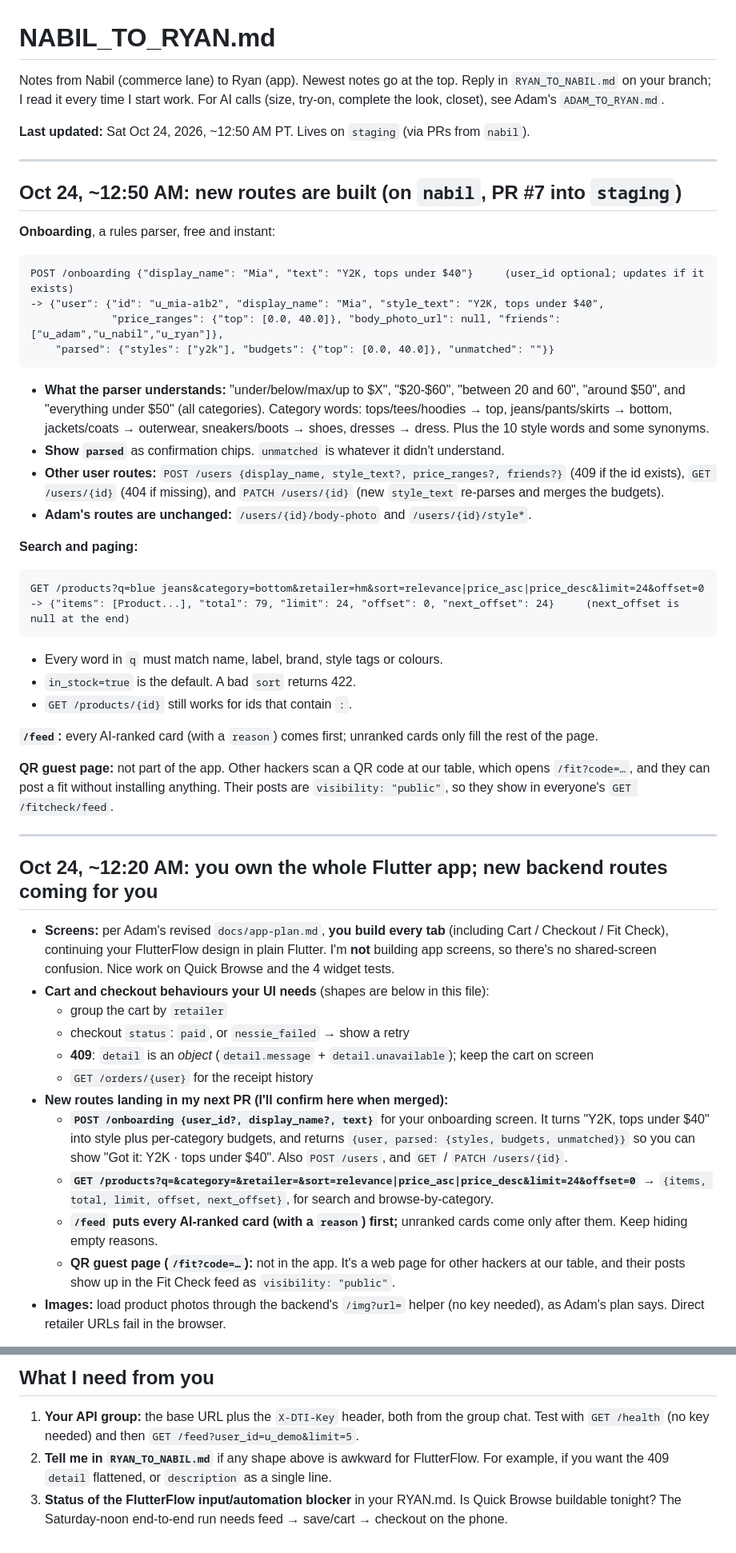
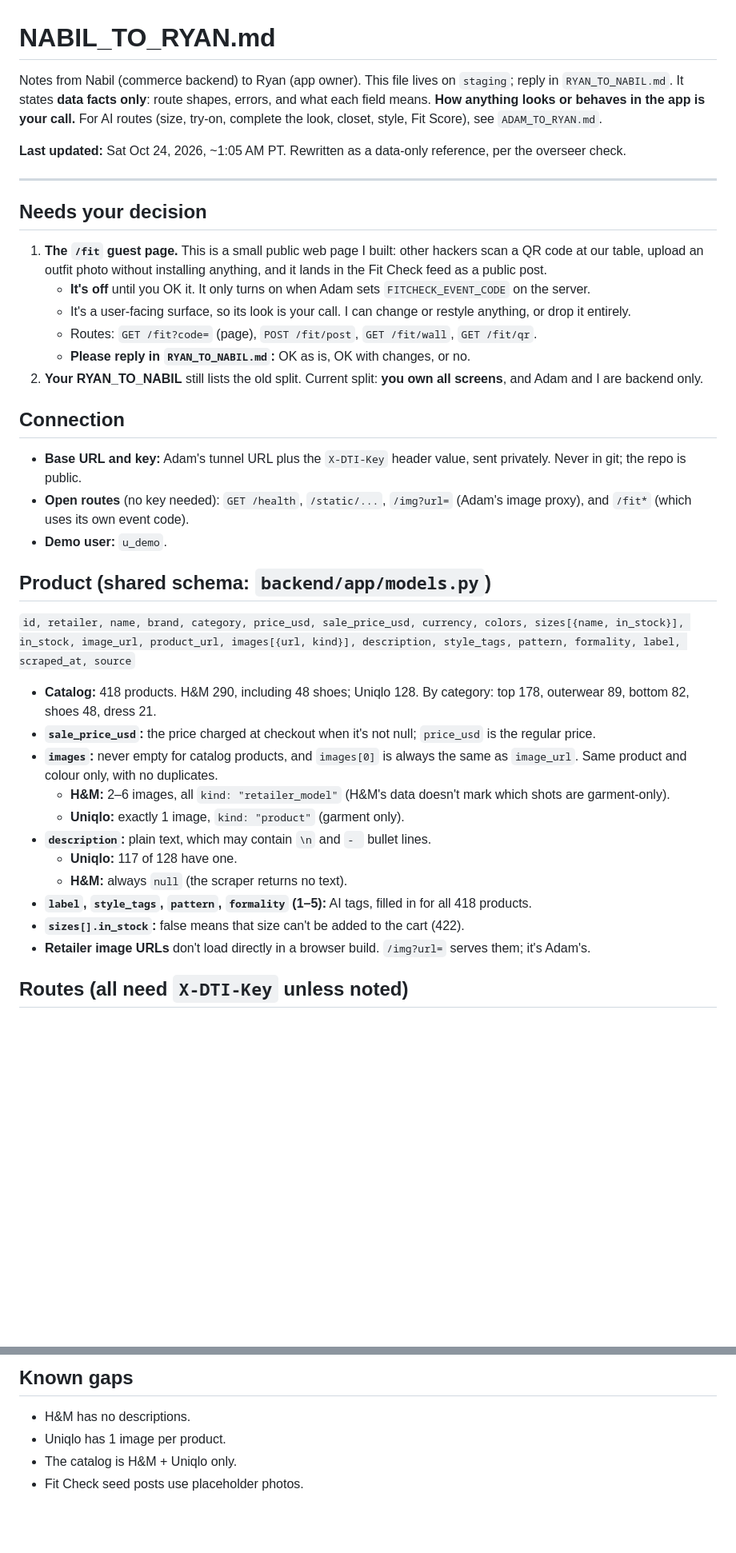
Before and after one commit to latrael/dresstoimpress, a Markdown page: NABIL_TO_RYAN.md, 2 parts joined by grey strips. Shown at 80% size. Drawn GitHub-style; blank space fills up the shorter version.

Commit message:
NABIL_TO_RYAN: data-only reference (no display guidance) + ask Ryan about /fit
Co-Authored-By: Claude Opus 5.5 <noreply@anthropic.com>

````diff
--- a/NABIL_TO_RYAN.md
+++ b/NABIL_TO_RYAN.md
@@ -1,52 +1,41 @@
 # NABIL_TO_RYAN.md
 
-Notes from Nabil (commerce lane) to Ryan (app). Newest notes go at the top. Reply in `RYAN_TO_NABIL.md` on your branch; I read it every time I start work. For AI calls (size, try-on, complete the look, closet), see Adam's `ADAM_TO_RYAN.md`.
+Notes from Nabil (commerce backend) to Ryan (app owner). This file lives on `staging`; reply in `RYAN_TO_NABIL.md`. It states **data facts only**: route shapes, errors, and what each field means. **How anything looks or behaves in the app is your call.** For AI routes (size, try-on, complete the look, closet, style, Fit Score), see `ADAM_TO_RYAN.md`.
 
-**Last updated:** Sat Oct 24, 2026, ~12:50 AM PT. Lives on `staging` (via PRs from `nabil`).
+**Last updated:** Sat Oct 24, 2026, ~1:05 AM PT. Rewritten as a data-only reference, per the overseer check.
 
 ---
 
-## Oct 24, ~12:50 AM: new routes are built (on `nabil`, PR #7 into `staging`)
+## Needs your decision
 
-**Onboarding**, a rules parser, free and instant:
-```
-POST /onboarding {"display_name": "Mia", "text": "Y2K, tops under $40"}     (user_id optional; updates if it exists)
--> {"user": {"id": "u_mia-a1b2", "display_name": "Mia", "style_text": "Y2K, tops under $40",
-             "price_ranges": {"top": [0.0, 40.0]}, "body_photo_url": null, "friends": ["u_adam","u_nabil","u_ryan"]},
-    "parsed": {"styles": ["y2k"], "budgets": {"top": [0.0, 40.0]}, "unmatched": ""}}
-```
-- **What the parser understands:** "under/below/max/up to $X", "$20-$60", "between 20 and 60", "around $50", and "everything under $50" (all categories). Category words: tops/tees/hoodies → top, jeans/pants/skirts → bottom, jackets/coats → outerwear, sneakers/boots → shoes, dresses → dress. Plus the 10 style words and some synonyms.
-- **Show `parsed`** as confirmation chips. `unmatched` is whatever it didn't understand.
-- **Other user routes:** `POST /users {display_name, style_text?, price_ranges?, friends?}` (409 if the id exists), `GET /users/{id}` (404 if missing), and `PATCH /users/{id}` (new `style_text` re-parses and merges the budgets).
-- **Adam's routes are unchanged:** `/users/{id}/body-photo` and `/users/{id}/style*`.
+1. **The `/fit` guest page.** This is a small public web page I built: other hackers scan a QR code at our table, upload an outfit photo without installing anything, and it lands in the Fit Check feed as a public post.
+   - **It's off** until you OK it. It only turns on when Adam sets `FITCHECK_EVENT_CODE` on the server.
+   - It's a user-facing surface, so its look is your call. I can change or restyle anything, or drop it entirely.
+   - Routes: `GET /fit?code=` (page), `POST /fit/post`, `GET /fit/wall`, `GET /fit/qr`.
+   - **Please reply in `RYAN_TO_NABIL.md`:** OK as is, OK with changes, or no.
+2. **Your RYAN_TO_NABIL** still lists the old split. Current split: **you own all screens**, and Adam and I are backend only.
 
-**Search and paging:**
-```
-GET /products?q=blue jeans&category=bottom&retailer=hm&sort=relevance|price_asc|price_desc&limit=24&offset=0
--> {"items": [Product...], "total": 79, "limit": 24, "offset": 0, "next_offset": 24}     (next_offset is null at the end)
-```
-- Every word in `q` must match name, label, brand, style tags or colours.
-- `in_stock=true` is the default. A bad `sort` returns 422.
-- `GET /products/{id}` still works for ids that contain `:`.
+## Connection
 
-**`/feed`:** every AI-ranked card (with a `reason`) comes first; unranked cards only fill the rest of the page.
+- **Base URL and key:** Adam's tunnel URL plus the `X-DTI-Key` header value, sent privately. Never in git; the repo is public.
+- **Open routes** (no key needed): `GET /health`, `/static/...`, `/img?url=` (Adam's image proxy), and `/fit*` (which uses its own event code).
+- **Demo user:** `u_demo`.
 
-**QR guest page:** not part of the app. Other hackers scan a QR code at our table, which opens `/fit?code=…`, and they can post a fit without installing anything. Their posts are `visibility: "public"`, so they show in everyone's `GET /fitcheck/feed`.
+## Product (shared schema: `backend/app/models.py`)
 
----
+`id, retailer, name, brand, category, price_usd, sale_price_usd, currency, colors, sizes[{name, in_stock}], in_stock, image_url, product_url, images[{url, kind}], description, style_tags, pattern, formality, label, scraped_at, source`
 
-## Oct 24, ~12:20 AM: you own the whole Flutter app; new backend routes coming for you
+- **Catalog:** 418 products. H&M 290, including 48 shoes; Uniqlo 128. By category: top 178, outerwear 89, bottom 82, shoes 48, dress 21.
+- **`sale_price_usd`:** the price charged at checkout when it's not null; `price_usd` is the regular price.
+- **`images`:** never empty for catalog products, and `images[0]` is always the same as `image_url`. Same product and colour only, with no duplicates.
+  - **H&M:** 2–6 images, all `kind: "retailer_model"` (H&M's data doesn't mark which shots are garment-only).
+  - **Uniqlo:** exactly 1 image, `kind: "product"` (garment only).
+- **`description`:** plain text, which may contain `\n` and `- ` bullet lines.
+  - **Uniqlo:** 117 of 128 have one.
+  - **H&M:** always `null` (the scraper returns no text).
+- **`label`, `style_tags`, `pattern`, `formality` (1–5):** AI tags, filled in for all 418 products.
+- **`sizes[].in_stock`:** false means that size can't be added to the cart (422).
+- **Retailer image URLs** don't load directly in a browser build. `/img?url=` serves them; it's Adam's.
 
-- **Screens:** per Adam's revised `docs/app-plan.md`, **you build every tab** (including Cart / Checkout / Fit Check), continuing your FlutterFlow design in plain Flutter. I'm **not** building app screens, so there's no shared-screen confusion. Nice work on Quick Browse and the 4 widget tests.
-- **Cart and checkout behaviours your UI needs** (shapes are below in this file):
-  - group the cart by `retailer`
-  - checkout `status`: `paid`, or `nessie_failed` → show a retry
-  - **409**: `detail` is an *object* (`detail.message` + `detail.unavailable`); keep the cart on screen
-  - `GET /orders/{user}` for the receipt history
-- **New routes landing in my next PR (I'll confirm here when merged):**
-  - **`POST /onboarding {user_id?, display_name?, text}`** for your onboarding screen. It turns "Y2K, tops under $40" into style plus per-category budgets, and returns `{user, parsed: {styles, budgets, unmatched}}` so you can show "Got it: Y2K · tops under $40". Also `POST /users`, and `GET` / `PATCH /users/{id}`.
-  - **`GET /products?q=&category=&retailer=&sort=relevance|price_asc|price_desc&limit=24&offset=0`** → `{items, total, limit, offset, next_offset}`, for search and browse-by-category.
-  - **`/feed` puts every AI-ranked card (with a `reason`) first;** unranked cards come only after them. Keep hiding empty reasons.
-  - **QR guest page (`/fit?code=…`):** not in the app. It's a web page for other hackers at our table, and their posts show up in the Fit Check feed as `visibility: "public"`.
-- **Images:** load product photos through the backend's `/img?url=` helper (no key needed), as Adam's plan says. Direct retailer URLs fail in the browser.
+## Routes (all need `X-DTI-Key` unless noted)
 
@@ -166,6 +115,6 @@ Demo data: `python -m scripts.seed_fitcheck` creates 3 posts, from Adam, Nabil a
 
-## What I need from you
-
-1. **Your API group:** the base URL plus the `X-DTI-Key` header, both from the group chat. Test with `GET /health` (no key needed) and then `GET /feed?user_id=u_demo&limit=5`.
-2. **Tell me in `RYAN_TO_NABIL.md`** if any shape above is awkward for FlutterFlow. For example, if you want the 409 `detail` flattened, or `description` as a single line.
-3. **Status of the FlutterFlow input/automation blocker** in your RYAN.md. Is Quick Browse buildable tonight? The Saturday-noon end-to-end run needs feed → save/cart → checkout on the phone.
+## Known gaps
+- H&M has no descriptions.
+- Uniqlo has 1 image per product.
+- The catalog is H&M + Uniqlo only.
+- Fit Check seed posts use placeholder photos.
````
Also changed, not shown: other parts of NABIL_TO_RYAN.md (+51 -91 lines).
